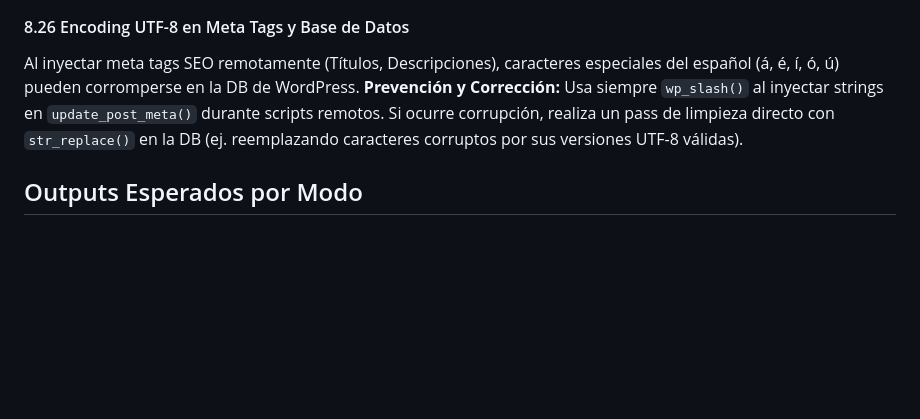
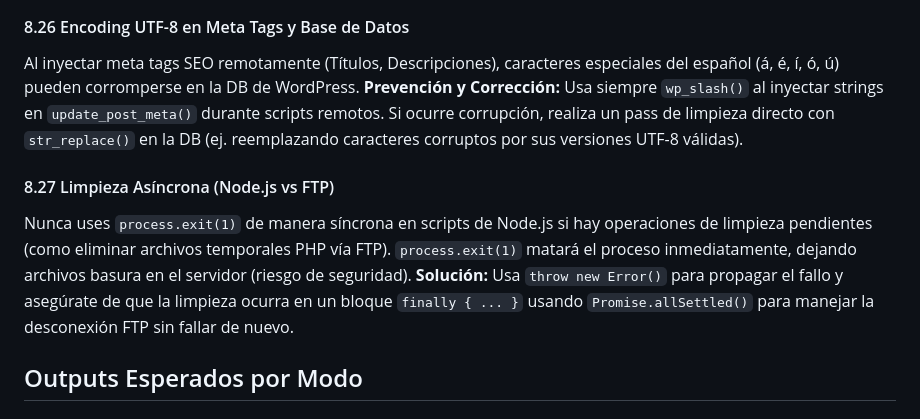
Before and after one commit to eliuhads/stitch2elementor, a Markdown page: SKILL.md, the part around the change. GitHub-like rendering; blank space fills up the shorter version.

Commit message:
docs(skill): update learned rules for async cleanup and process.exit handling

```diff
--- a/SKILL.md
+++ b/SKILL.md
@@ -331,6 +331,9 @@ RankMath espera que el meta `rank_math_schema` sea estrictamente un array anidad
 #### 8.26 Encoding UTF-8 en Meta Tags y Base de Datos
 Al inyectar meta tags SEO remotamente (Títulos, Descripciones), caracteres especiales del español (á, é, í, ó, ú) pueden corromperse en la DB de WordPress. **Prevención y Corrección:** Usa siempre `wp_slash()` al inyectar strings en `update_post_meta()` durante scripts remotos. Si ocurre corrupción, realiza un pass de limpieza directo con `str_replace()` en la DB (ej. reemplazando caracteres corruptos por sus versiones UTF-8 válidas).
 
+#### 8.27 Limpieza Asíncrona (Node.js vs FTP)
+Nunca uses `process.exit(1)` de manera síncrona en scripts de Node.js si hay operaciones de limpieza pendientes (como eliminar archivos temporales PHP vía FTP). `process.exit(1)` matará el proceso inmediatamente, dejando archivos basura en el servidor (riesgo de seguridad). **Solución:** Usa `throw new Error()` para propagar el fallo y asegúrate de que la limpieza ocurra en un bloque `finally { ... }` usando `Promise.allSettled()` para manejar la desconexión FTP sin fallar de nuevo.
+
 ## Outputs Esperados por Modo
 
 ### Modo `stitch2elementor go!` (Pipeline Completo)
```
